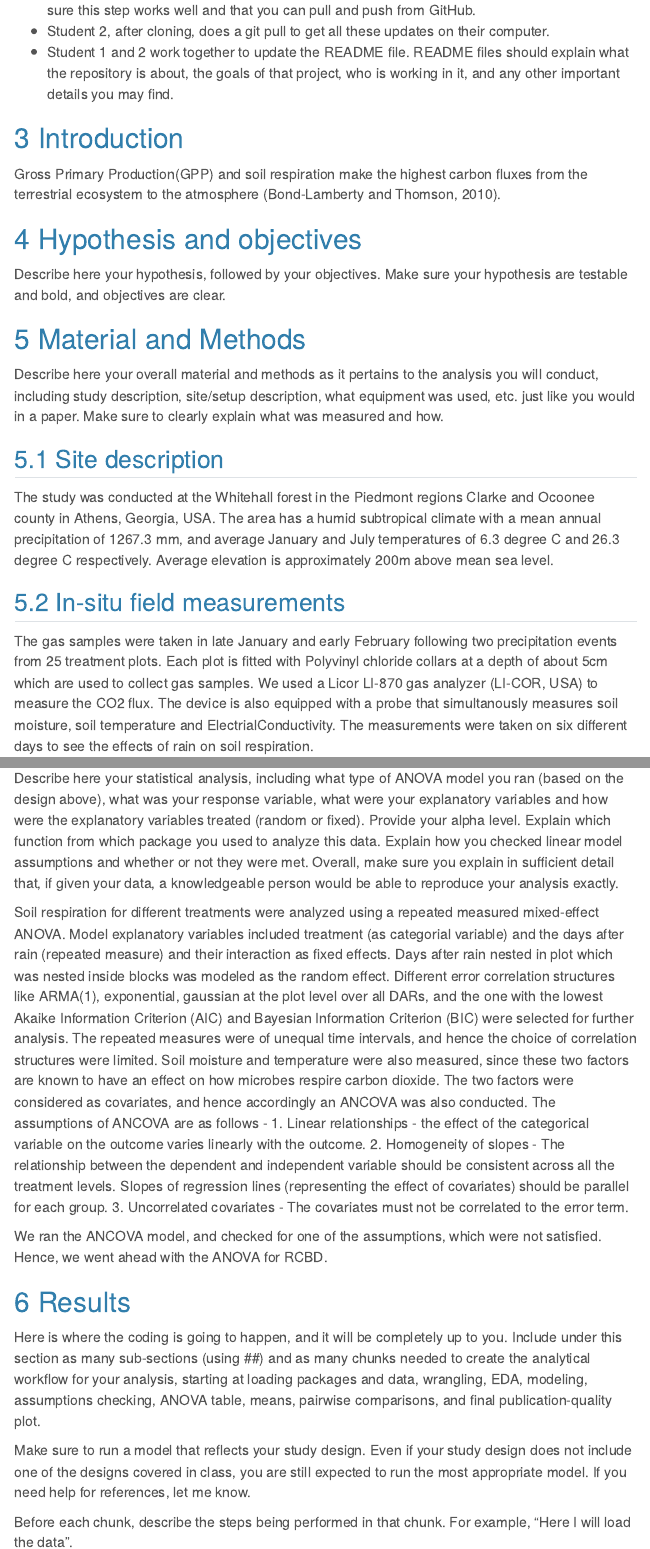
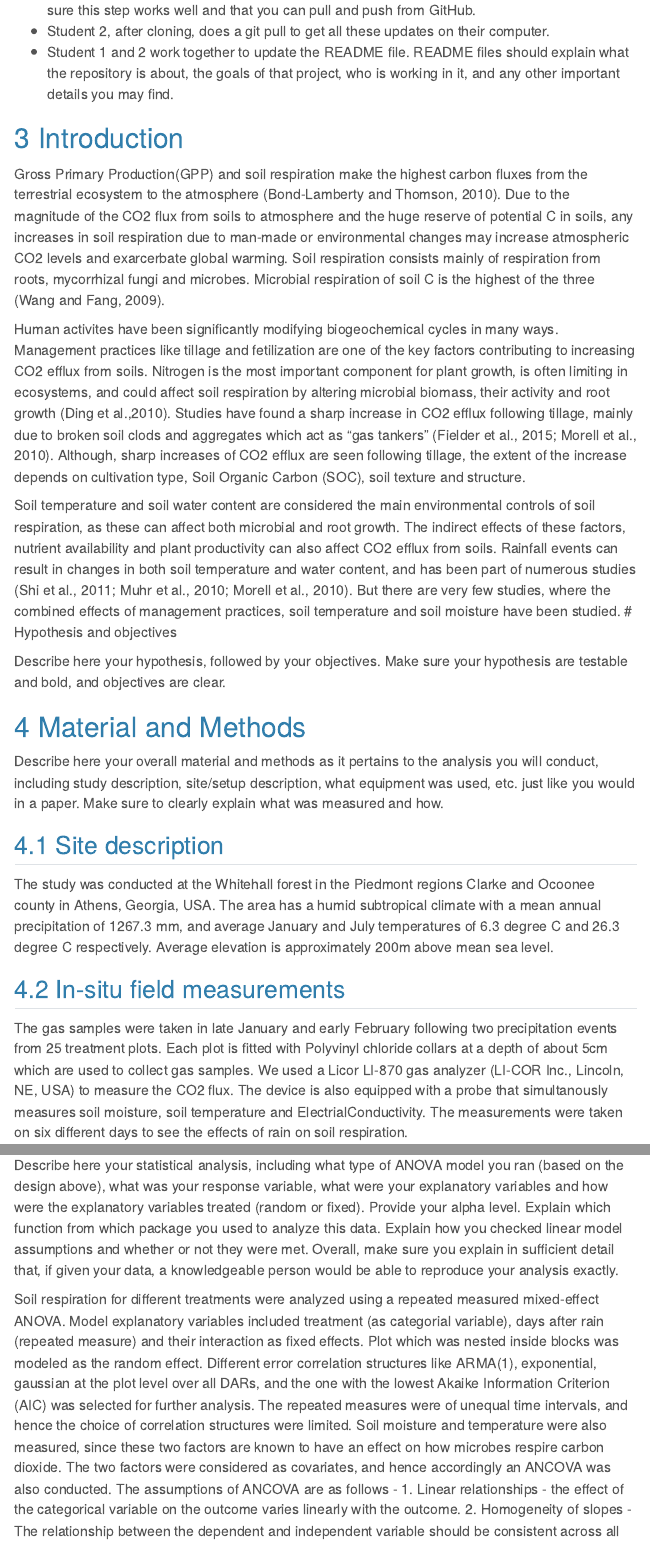
Before and after one commit to Promode45/2024dsa_midproject_group4, a Quarto document (Code/midtermproject.qmd): the page in a window 1100 px wide, from 680 px down, and a second part further down, joined at a grey line. Rendered offline with R 4.5, knitr and Pandoc in place of Quarto, with nearby package versions; menus at the side of the page are left out.

Commit message:
Partially completed Introduction section

```diff
--- a/Code/midtermproject.qmd
+++ b/Code/midtermproject.qmd
@@ -32,8 +32,11 @@ To get you setup, you will need to:
 
 # Introduction
 
-Gross Primary Production(GPP) and soil respiration make the highest carbon fluxes from the terrestrial ecosystem to the atmosphere (Bond-Lamberty and Thomson, 2010).
+Gross Primary Production(GPP) and soil respiration make the highest carbon fluxes from the terrestrial ecosystem to the atmosphere (Bond-Lamberty and Thomson, 2010). Due to the magnitude of the CO2 flux from soils to atmosphere and the huge reserve of potential C in soils, any increases in soil respiration due to man-made or environmental changes may increase atmospheric CO2 levels and exarcerbate global warming. Soil respiration consists mainly of respiration from roots, mycorrhizal fungi and microbes. Microbial respiration of soil C is the highest of the three (Wang and Fang, 2009).
 
+Human activites have been significantly modifying biogeochemical cycles in many ways. Management practices like tillage and fetilization are one of the key factors contributing to increasing CO2 efflux from soils. Nitrogen is the most important component for plant growth, is often limiting in ecosystems, and could affect soil respiration by altering microbial biomass, their activity and root growth (Ding et al.,2010). Studies have found a sharp increase in CO2 efflux following tillage, mainly due to broken soil clods and aggregates which act as "gas tankers" (Fielder et al., 2015; Morell et al., 2010). Although, sharp increases of CO2 efflux are seen following tillage, the extent of the increase depends on cultivation type, Soil Organic Carbon (SOC), soil texture and structure.
+
+Soil temperature and soil water content are considered the main environmental controls of soil respiration, as these can affect both microbial and root growth. The indirect effects of these factors, nutrient availability and plant productivity can also affect CO2 efflux from soils. Rainfall events can result in changes in both soil temperature and water content, and has been part of numerous studies (Shi et al., 2011; Muhr et al., 2010; Morell et al., 2010). But there are very few studies, where the combined effects of management practices, soil temperature and soil moisture have been studied.
 # Hypothesis and objectives
 
 Describe here your hypothesis, followed by your objectives. Make sure your hypothesis are testable and bold, and objectives are clear.
@@ -47,7 +50,7 @@ Describe here your overall material and methods as it pertains to the analysis y
 The study was conducted at the Whitehall forest in the Piedmont regions Clarke and Ocoonee county in Athens, Georgia, USA. The area has a humid subtropical climate with a mean annual precipitation of 1267.3 mm, and average January and July temperatures of 6.3 degree C and 26.3 degree C respectively. Average elevation is approximately 200m above mean sea level.
 
 ## In-situ field measurements
-The gas samples were taken in late January and early February following two precipitation events from 25 treatment plots. Each plot is fitted with Polyvinyl chloride collars at a depth of about 5cm which are used to collect gas samples. We used a Licor LI-870 gas analyzer (LI-COR, USA) to measure the CO2 flux. The device is also equipped with a probe that simultanously measures soil moisture, soil temperature and ElectrialConductivity. The measurements were taken on six different days to see the effects of rain on soil respiration.
+The gas samples were taken in late January and early February following two precipitation events from 25 treatment plots. Each plot is fitted with Polyvinyl chloride collars at a depth of about 5cm which are used to collect gas samples. We used a Licor LI-870 gas analyzer (LI-COR Inc., Lincoln, NE, USA) to measure the CO2 flux. The device is also equipped with a probe that simultanously measures soil moisture, soil temperature and ElectrialConductivity. The measurements were taken on six different days to see the effects of rain on soil respiration.
 
 ## Study design
 
@@ -58,12 +61,12 @@ The study consists of a set of five completely randomized blocks (within-site sp
 
 Describe here your statistical analysis, including what type of ANOVA model you ran (based on the design above), what was your response variable, what were your explanatory variables and how were the explanatory variables treated (random or fixed). Provide your alpha level. Explain which function from which package you used to analyze this data. Explain how you checked linear model assumptions and whether or not they were met. Overall, make sure you explain in sufficient detail that, if given your data, a knowledgeable person would be able to reproduce your analysis exactly.
 
-Soil respiration for different treatments were analyzed using a repeated measured mixed-effect ANOVA. Model explanatory variables included treatment (as categorial variable) and the days after rain (repeated measure) and their interaction as fixed effects. Days after rain nested in plot which was nested inside blocks was modeled as the random effect. Different error correlation structures like ARMA(1), exponential, gaussian at the plot level over all DARs, and the one with the lowest Akaike Information Criterion (AIC) and Bayesian Information Criterion (BIC) were selected for further analysis. The repeated measures were of unequal time intervals, and hence the choice of correlation structures were limited. Soil moisture and temperature were also measured, since these two factors are known to have an effect on how microbes respire carbon dioxide. The two factors were considered as covariates, and hence accordingly an ANCOVA was also conducted. The assumptions of ANCOVA are as follows -
+Soil respiration for different treatments were analyzed using a repeated measured mixed-effect ANOVA. Model explanatory variables included treatment (as categorial variable), days after rain (repeated measure) and their interaction as fixed effects. Plot which was nested inside blocks was modeled as the random effect. Different error correlation structures like ARMA(1), exponential, gaussian at the plot level over all DARs, and the one with the lowest Akaike Information Criterion (AIC) was selected for further analysis. The repeated measures were of unequal time intervals, and hence the choice of correlation structures were limited. Soil moisture and temperature were also measured, since these two factors are known to have an effect on how microbes respire carbon dioxide. The two factors were considered as covariates, and hence accordingly an ANCOVA was also conducted. The assumptions of ANCOVA are as follows -
 1. Linear relationships - the effect of the categorical variable on the outcome varies linearly with the outcome.
 2. Homogeneity of slopes - The relationship between the dependent and independent variable should be consistent across all the treatment levels. Slopes of regression lines (representing the effect of covariates) should be parallel for each group.
 3. Uncorrelated covariates - The covariates must not be correlated to the error term.
 
-We ran the ANCOVA model, and checked for one of the assumptions, which were not satisfied. Hence, we went ahead with the ANOVA for RCBD.
+We ran the ANCOVA model, and checked for one of the assumptions, which were not satisfied. Hence, we went ahead with the mixed-effects ANOVA
 
 # Results
 
```
Also changed, not shown: Code/midtermproject.qmd (2 more changed lines).
